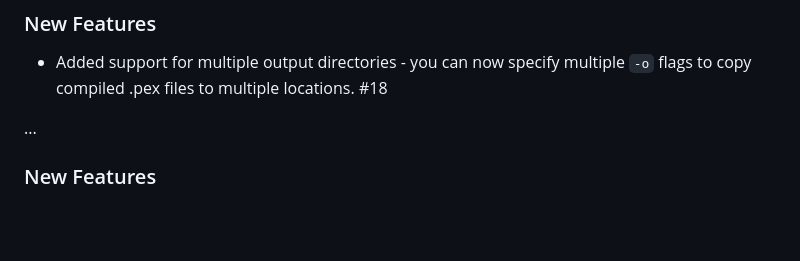
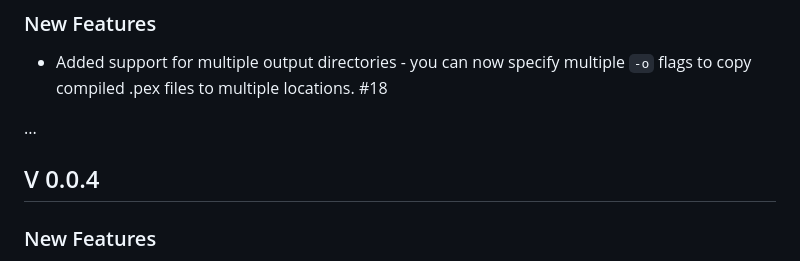
Before and after one commit to russo-2025/papyrus-compiler, a Markdown page: CHANGELOG.md, the part around the change. GitHub-like rendering; blank space fills up the shorter version.

Commit message:
fix removed title CHANGELOG
Insert a new '## V 0.0.4' header into CHANGELOG.md to prepare for the 0.0.4 release and group the existing 'New Features' entries under this version.

```diff
--- a/CHANGELOG.md
+++ b/CHANGELOG.md
@@ -5,6 +5,8 @@
 - Added support for multiple output directories - you can now specify multiple `-o` flags to copy compiled .pex files to multiple locations. #18
 
 ...
+
+## V 0.0.4
 
 ### New Features
 
```
